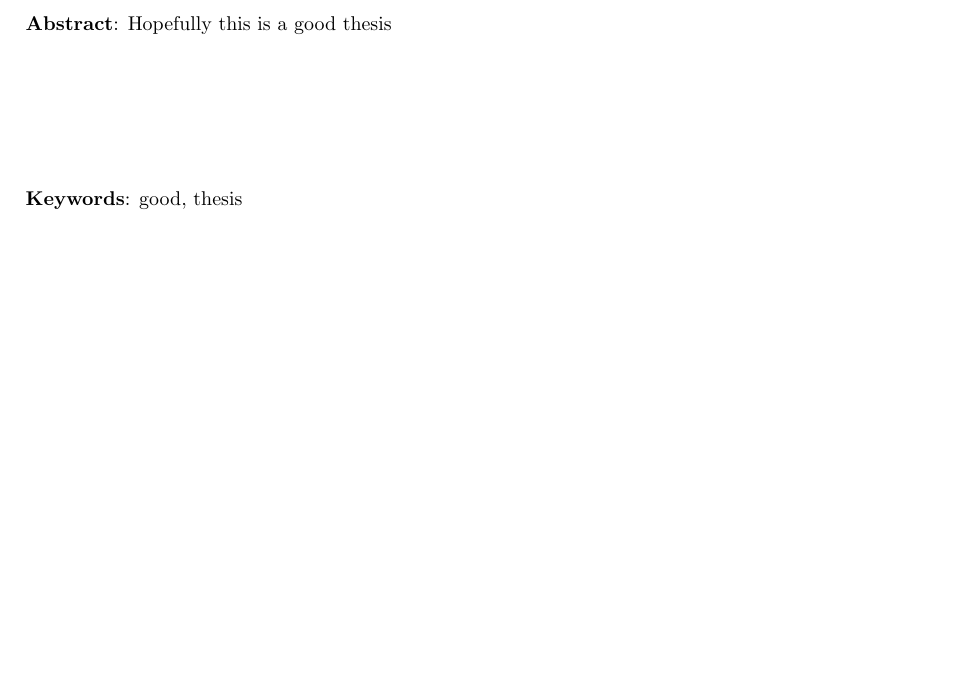
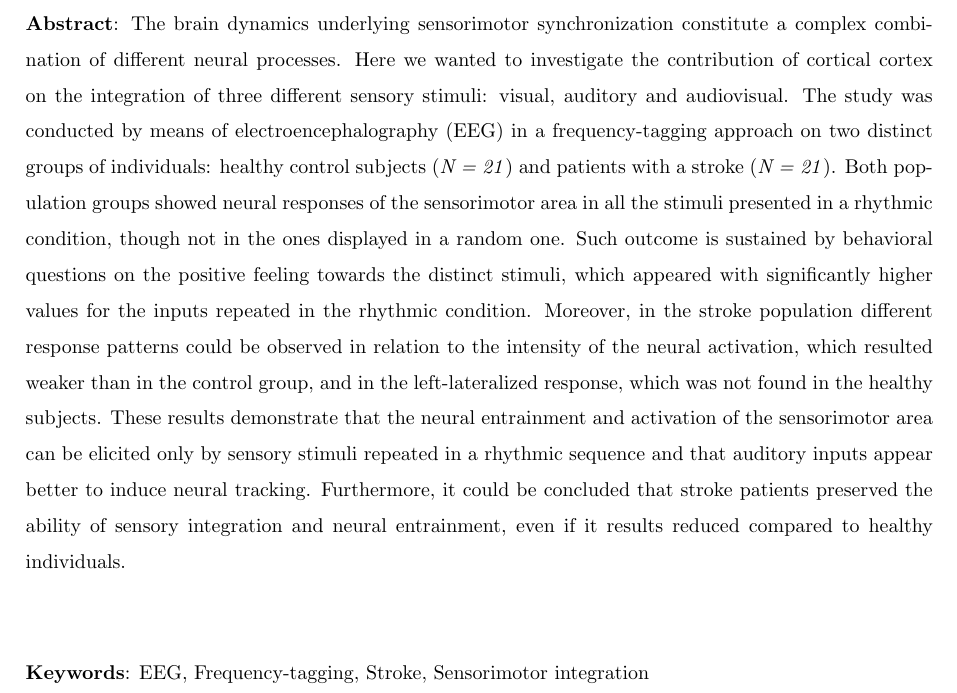
Before and after one commit to emmafranchino/master_thesis, a LaTeX thesis (main.tex): part of page 3 of 50, cut at the place of the change, the shorter picture padded with empty space. Compiled offline with pdfLaTeX.

Commit message:
abstract

```diff
--- a/main.tex
+++ b/main.tex
@@ -24,6 +24,8 @@
 \usepackage{amsmath}
 
 \usepackage{float}
+
+\usepackage{ragged2e}
 
 \usepackage[toc]{appendix}
 
@@ -74,9 +76,11 @@
 \thispagestyle{empty}
 \begin{flushleft}
   \vspace*{15em}
-  \textbf{Abstract}: Hopefully this is a good thesis \\
-  \vspace*{7em}
-  \textbf{Keywords}: good, thesis
+  \justify
+  \textbf{Abstract}: The brain dynamics underlying sensorimotor synchronization constitute a complex combination of different neural processes. Here we wanted to investigate the contribution of cortical cortex on the integration of three different sensory stimuli: visual, auditory and audiovisual. The study was conducted by means of electroencephalography (EEG) in a frequency-tagging approach on two distinct groups of individuals: healthy control subjects (\textit{N = 21}) and patients with a stroke (\textit{N = 21}). Both population groups showed neural responses of the sensorimotor area in all the stimuli presented in a rhythmic condition, though not in the ones displayed in a random one. Such outcome is sustained by behavioral questions on the positive feeling towards the distinct stimuli, which appeared with significantly higher values for the inputs repeated in the rhythmic condition. Moreover, in the stroke population different response patterns could be observed in relation to the intensity of the neural activation, which resulted weaker than in the control group, and in the left-lateralized response, which was not found in the healthy subjects. These results demonstrate that the neural entrainment and activation of the sensorimotor area can be elicited only by sensory stimuli repeated in a rhythmic sequence and that auditory inputs appear better to induce neural tracking. Furthermore, it could be concluded that stroke patients preserved the ability of sensory integration and neural entrainment, even if it results reduced compared to healthy individuals.
+  \vspace*{3em}
+  \justify
+  \textbf{Keywords}: EEG, Frequency-tagging, Stroke, Sensorimotor integration
 \end{flushleft}
 
 \tableofcontents
```
